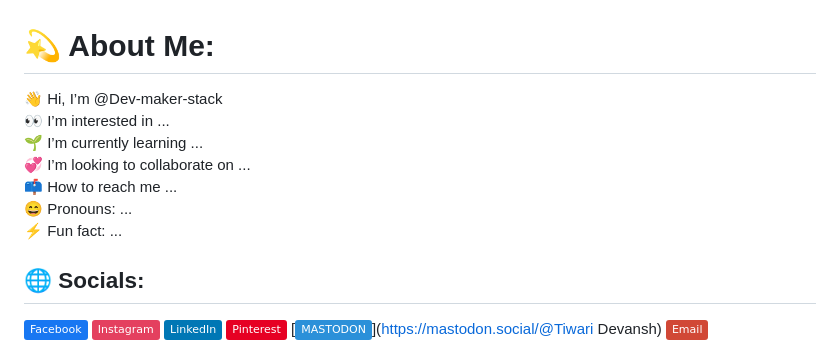
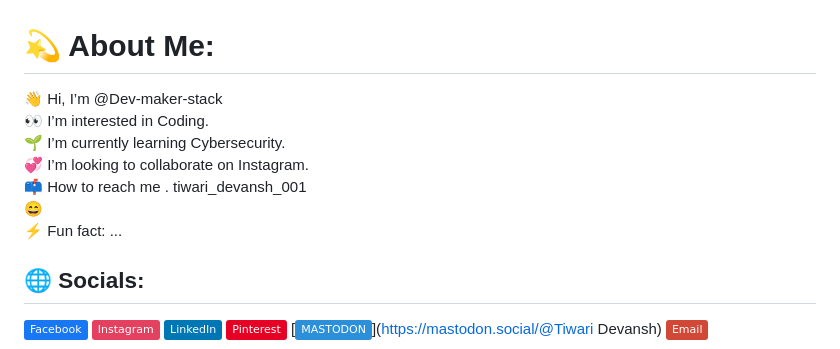
Before and after one commit to Dev-maker-stack/Dev-maker-stack, a Markdown page: README.md, the part around the change. GitHub-like rendering; badges without logos.

```diff
--- a/README.md
+++ b/README.md
@@ -1,5 +1,5 @@
 # 💫 About Me:
-👋 Hi, I’m @Dev-maker-stack<br>👀 I’m interested in ...<br>🌱 I’m currently learning ...<br>💞️ I’m looking to collaborate on ...<br>📫 How to reach me ...<br>😄 Pronouns: ...<br>⚡ Fun fact: ...
+👋 Hi, I’m @Dev-maker-stack<br>👀 I’m interested in Coding.<br>🌱 I’m currently learning Cybersecurity.<br>💞️ I’m looking to collaborate on Instagram.<br>📫 How to reach me . tiwari_devansh_001<br>😄<br>⚡ Fun fact: ...
 
 
 ## 🌐 Socials:
```
